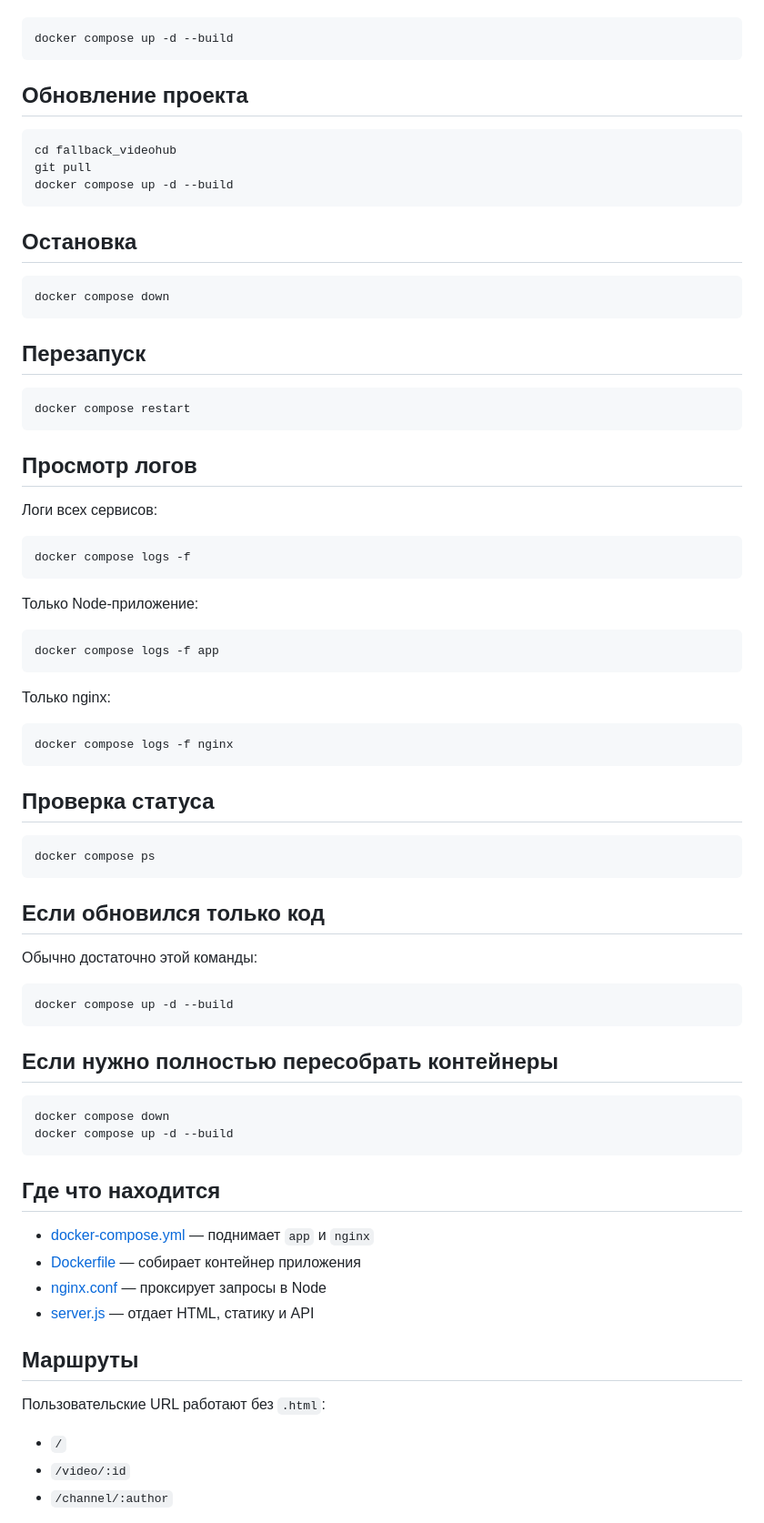
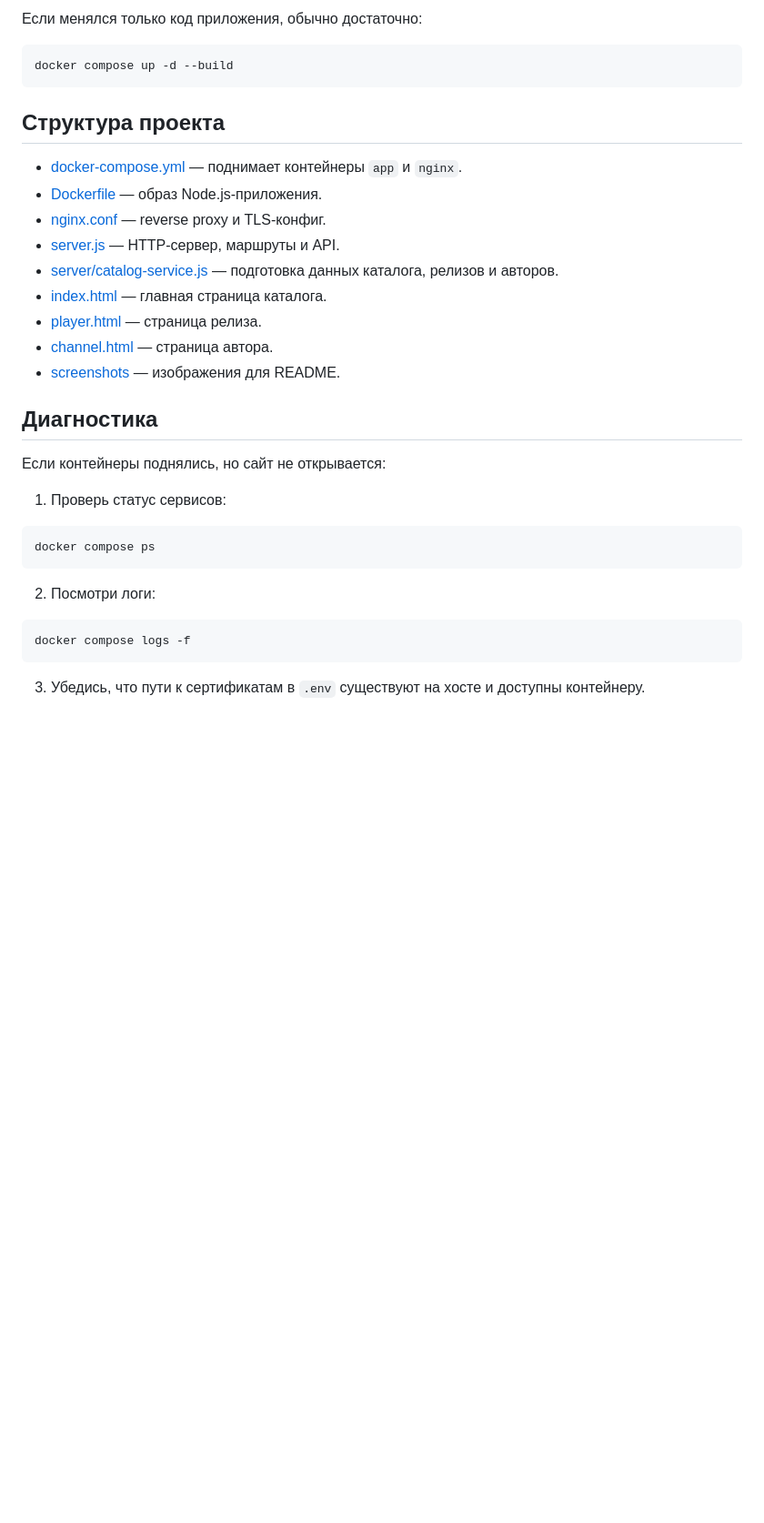
Before and after one commit to Laynholt/fallback_videohub, a Markdown page: README.md, the part around one of its changes. Shown at 91% size. Rendered like a GitHub page; blank space fills up the shorter version.

````diff
--- a/README.md
+++ b/README.md
@@ -44,81 +115,36 @@ NGINX_BIND_IP=127.0.0.1
+Если менялся только код приложения, обычно достаточно:
 
 ```bash
 docker compose up -d --build
 ```
 
-## Обновление проекта
+## Структура проекта
+
+- [docker-compose.yml](/f:/Data/Code/JavaScript/Fallback/docker-compose.yml) — поднимает контейнеры `app` и `nginx`.
+- [Dockerfile](/f:/Data/Code/JavaScript/Fallback/Dockerfile) — образ Node.js-приложения.
+- [nginx.conf](/f:/Data/Code/JavaScript/Fallback/nginx.conf) — reverse proxy и TLS-конфиг.
+- [server.js](/f:/Data/Code/JavaScript/Fallback/server.js) — HTTP-сервер, маршруты и API.
+- [server/catalog-service.js](/f:/Data/Code/JavaScript/Fallback/server/catalog-service.js) — подготовка данных каталога, релизов и авторов.
+- [index.html](/f:/Data/Code/JavaScript/Fallback/index.html) — главная страница каталога.
+- [player.html](/f:/Data/Code/JavaScript/Fallback/player.html) — страница релиза.
+- [channel.html](/f:/Data/Code/JavaScript/Fallback/channel.html) — страница автора.
+- [screenshots](/f:/Data/Code/JavaScript/Fallback/screenshots) — изображения для README.
+
+## Диагностика
+
+Если контейнеры поднялись, но сайт не открывается:
+
+1. Проверь статус сервисов:
 
 ```bash
-cd fallback_videohub
-git pull
-docker compose up -d --build
+docker compose ps
 ```
 
-## Остановка
-
-```bash
-docker compose down
-```
-
-## Перезапуск
-
-```bash
-docker compose restart
-```
-
-## Просмотр логов
-
-Логи всех сервисов:
+2. Посмотри логи:
 
 ```bash
 docker compose logs -f
 ```
 
-Только Node-приложение:
+3. Убедись, что пути к сертификатам в `.env` существуют на хосте и доступны контейнеру.
 
-```bash
-docker compose logs -f app
-```
-
-Только nginx:
-
-```bash
-docker compose logs -f nginx
-```
-
-## Проверка статуса
-
-```bash
-docker compose ps
-```
-
-## Если обновился только код
-
-Обычно достаточно этой команды:
-
-```bash
-docker compose up -d --build
-```
-
-## Если нужно полностью пересобрать контейнеры
-
-```bash
-docker compose down
-docker compose up -d --build
-```
-
-## Где что находится
-
-- [docker-compose.yml](/f:/Data/Code/JavaScript/Fallback/docker-compose.yml) — поднимает `app` и `nginx`
-- [Dockerfile](/f:/Data/Code/JavaScript/Fallback/Dockerfile) — собирает контейнер приложения
-- [nginx.conf](/f:/Data/Code/JavaScript/Fallback/nginx.conf) — проксирует запросы в Node
-- [server.js](/f:/Data/Code/JavaScript/Fallback/server.js) — отдает HTML, статику и API
-
-## Маршруты
-
-Пользовательские URL работают без `.html`:
-
-- `/`
-- `/video/:id`
-- `/channel/:author`
-
````
Also changed, not shown: other parts of README.md (+91 -41 lines), screenshots/example-channel.png (added), screenshots/example-main.png (added), screenshots/example-video.png (added).
